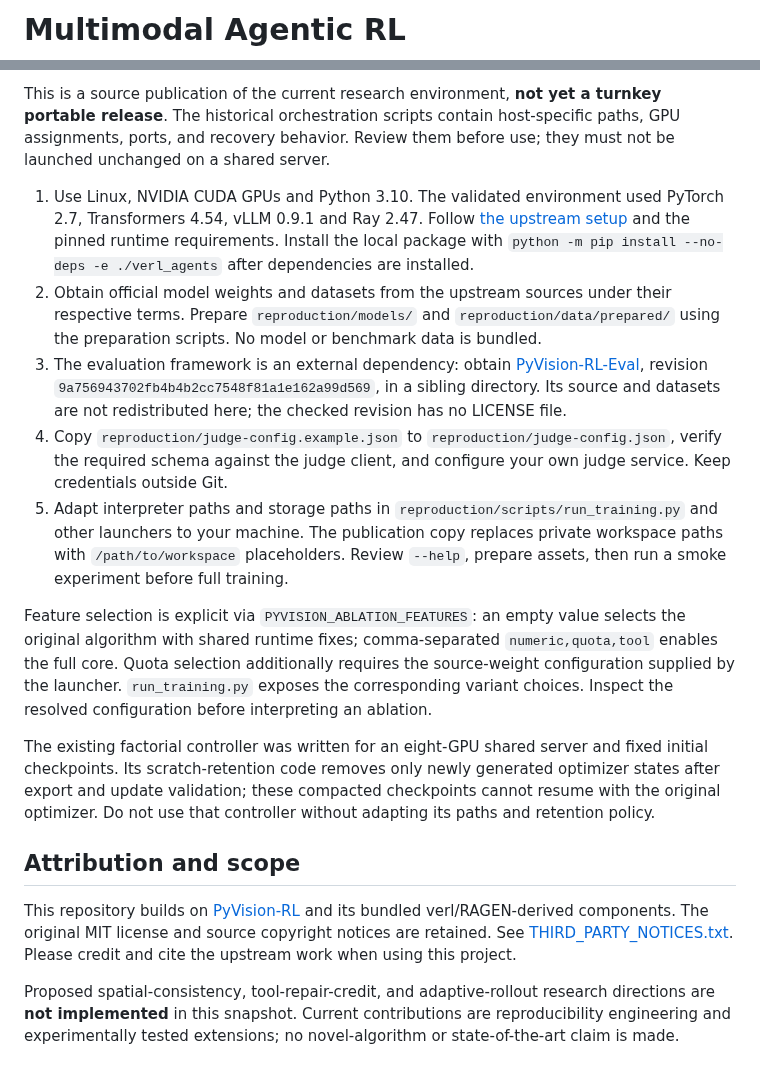
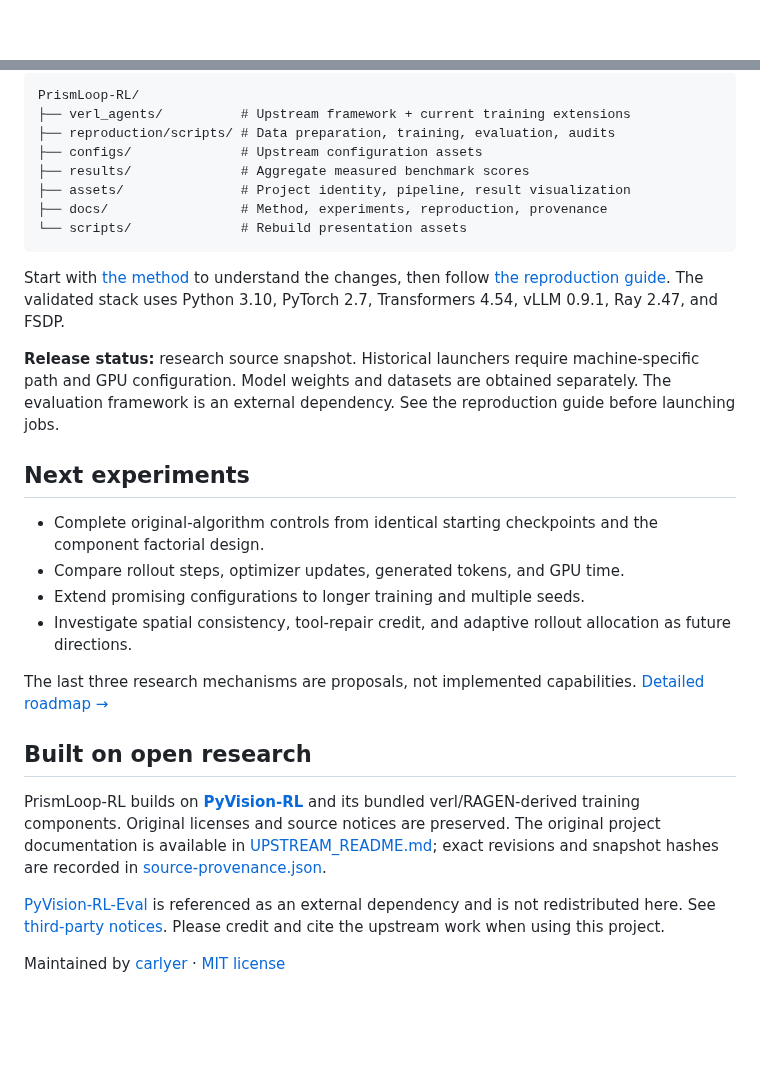
Before and after one commit to carlyer/prismloop-rl, a Markdown page: README.md, 2 parts joined by grey strips. GitHub-like rendering; blank space fills up the shorter version.

````diff
--- a/README.md
+++ b/README.md
@@ -1,2 +1,2 @@
-# Multimodal Agentic RL
+<div align="center">
 
@@ -42,18 +62,32 @@ The complete score snapshot is in [results/benchmark-results.csv](results/benchm
 
-This is a source publication of the current research environment, **not yet a turnkey portable release**. The historical orchestration scripts contain host-specific paths, GPU assignments, ports, and recovery behavior. Review them before use; they must not be launched unchanged on a shared server.
+```text
+PrismLoop-RL/
+├── verl_agents/          # Upstream framework + current training extensions
+├── reproduction/scripts/ # Data preparation, training, evaluation, audits
+├── configs/              # Upstream configuration assets
+├── results/              # Aggregate measured benchmark scores
+├── assets/               # Project identity, pipeline, result visualization
+├── docs/                 # Method, experiments, reproduction, provenance
+└── scripts/              # Rebuild presentation assets
+```
 
-1. Use Linux, NVIDIA CUDA GPUs and Python 3.10. The validated environment used PyTorch 2.7, Transformers 4.54, vLLM 0.9.1 and Ray 2.47. Follow [the upstream setup](docs/UPSTREAM_README.md) and the pinned runtime requirements. Install the local package with `python -m pip install --no-deps -e ./verl_agents` after dependencies are installed.
-2. Obtain official model weights and datasets from the upstream sources under their respective terms. Prepare `reproduction/models/` and `reproduction/data/prepared/` using the preparation scripts. No model or benchmark data is bundled.
-3. The evaluation framework is an external dependency: obtain [PyVision-RL-Eval](https://github.com/agents-x-project/PyVision-RL-Eval), revision `9a756943702fb4b4b2cc7548f81a1e162a99d569`, in a sibling directory. Its source and datasets are not redistributed here; the checked revision has no LICENSE file.
-4. Copy `reproduction/judge-config.example.json` to `reproduction/judge-config.json`, verify the required schema against the judge client, and configure your own judge service. Keep credentials outside Git.
-5. Adapt interpreter paths and storage paths in `reproduction/scripts/run_training.py` and other launchers to your machine. The publication copy replaces private workspace paths with `/path/to/workspace` placeholders. Review `--help`, prepare assets, then run a smoke experiment before full training.
+Start with [the method](docs/METHOD.md) to understand the changes, then follow [the reproduction guide](docs/REPRODUCTION.md). The validated stack uses Python 3.10, PyTorch 2.7, Transformers 4.54, vLLM 0.9.1, Ray 2.47, and FSDP.
 
-Feature selection is explicit via `PYVISION_ABLATION_FEATURES`: an empty value selects the original algorithm with shared runtime fixes; comma-separated `numeric,quota,tool` enables the full core. Quota selection additionally requires the source-weight configuration supplied by the launcher. `run_training.py` exposes the corresponding variant choices. Inspect the resolved configuration before interpreting an ablation.
+**Release status:** research source snapshot. Historical launchers require machine-specific path and GPU configuration. Model weights and datasets are obtained separately. The evaluation framework is an external dependency. See the reproduction guide before launching jobs.
 
-The existing factorial controller was written for an eight-GPU shared server and fixed initial checkpoints. Its scratch-retention code removes only newly generated optimizer states after export and update validation; these compacted checkpoints cannot resume with the original optimizer. Do not use that controller without adapting its paths and retention policy.
+## Next experiments
 
-## Attribution and scope
+- Complete original-algorithm controls from identical starting checkpoints and the component factorial design.
+- Compare rollout steps, optimizer updates, generated tokens, and GPU time.
+- Extend promising configurations to longer training and multiple seeds.
+- Investigate spatial consistency, tool-repair credit, and adaptive rollout allocation as future directions.
 
-This repository builds on [PyVision-RL](https://github.com/agents-x-project/PyVision-RL) and its bundled verl/RAGEN-derived components. The original MIT license and source copyright notices are retained. See [THIRD_PARTY_NOTICES.txt](THIRD_PARTY_NOTICES.txt). Please credit and cite the upstream work when using this project.
+The last three research mechanisms are proposals, not implemented capabilities. [Detailed roadmap →](docs/ROADMAP.md)
 
-Proposed spatial-consistency, tool-repair-credit, and adaptive-rollout research directions are **not implemented** in this snapshot. Current contributions are reproducibility engineering and experimentally tested extensions; no novel-algorithm or state-of-the-art claim is made.
+## Built on open research
+
+PrismLoop-RL builds on **[PyVision-RL](https://github.com/agents-x-project/PyVision-RL)** and its bundled verl/RAGEN-derived training components. Original licenses and source notices are preserved. The original project documentation is available in [UPSTREAM_README.md](docs/UPSTREAM_README.md); exact revisions and snapshot hashes are recorded in [source-provenance.json](docs/source-provenance.json).
+
+[PyVision-RL-Eval](https://github.com/agents-x-project/PyVision-RL-Eval) is referenced as an external dependency and is not redistributed here. See [third-party notices](THIRD_PARTY_NOTICES.txt). Please credit and cite the upstream work when using this project.
+
+Maintained by [carlyer](https://github.com/carlyer) · [MIT license](LICENSE)
````
Also changed, not shown: other parts of README.md (+48 -28 lines), README.zh-CN.md (added, +66 -0 lines), docs/EXPERIMENTS.md (added, +53 -0 lines), docs/METHOD.md (added, +57 -0 lines), docs/REPRODUCTION.md (added, +16 -0 lines), docs/ROADMAP.md (added, +19 -0 lines), assets/short-run-gains.png (added), 3 other files.
